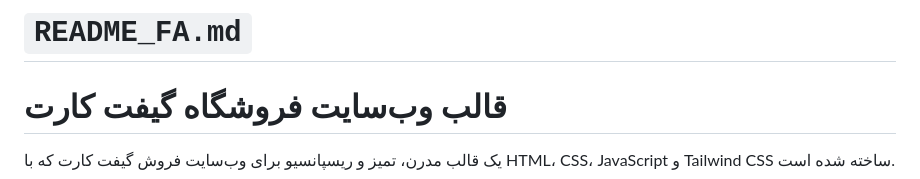
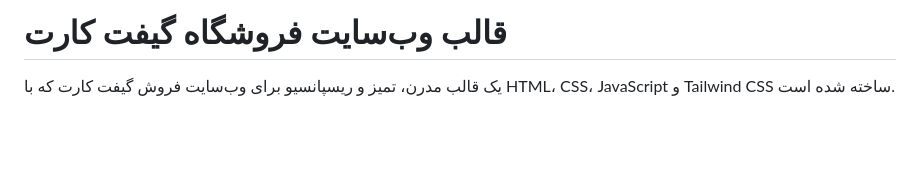
Before and after one commit to parsasdg8/Gift-Card-Store-Website-Template, a Markdown page: README-fa.md, the part around the change. GitHub-like rendering; blank space fills up the shorter version.

```diff
--- a/README-fa.md
+++ b/README-fa.md
@@ -1,6 +1,6 @@
 
 
-# `README_FA.md`
+
 
 # قالب وب‌سایت فروشگاه گیفت کارت
 
```
